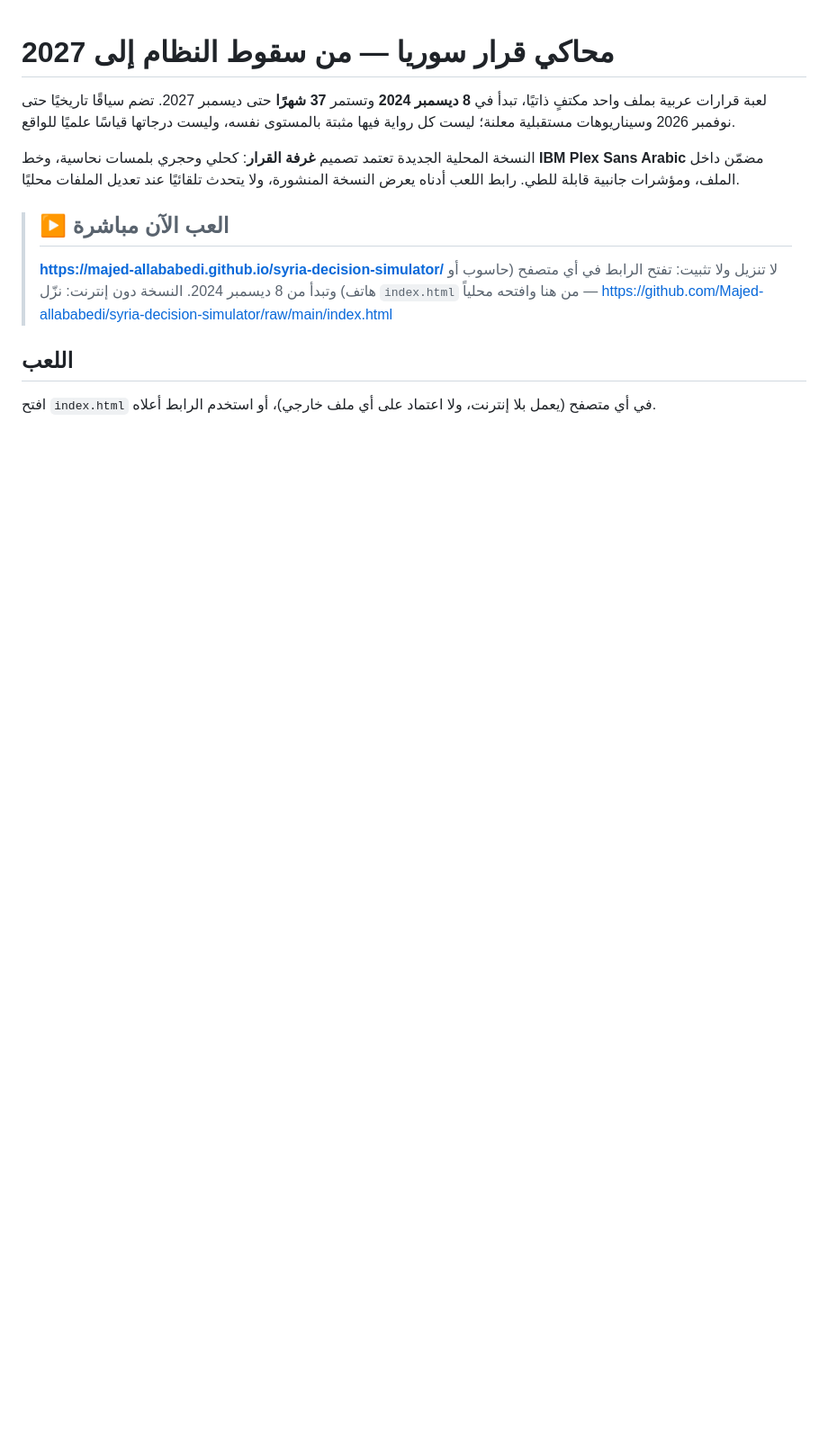
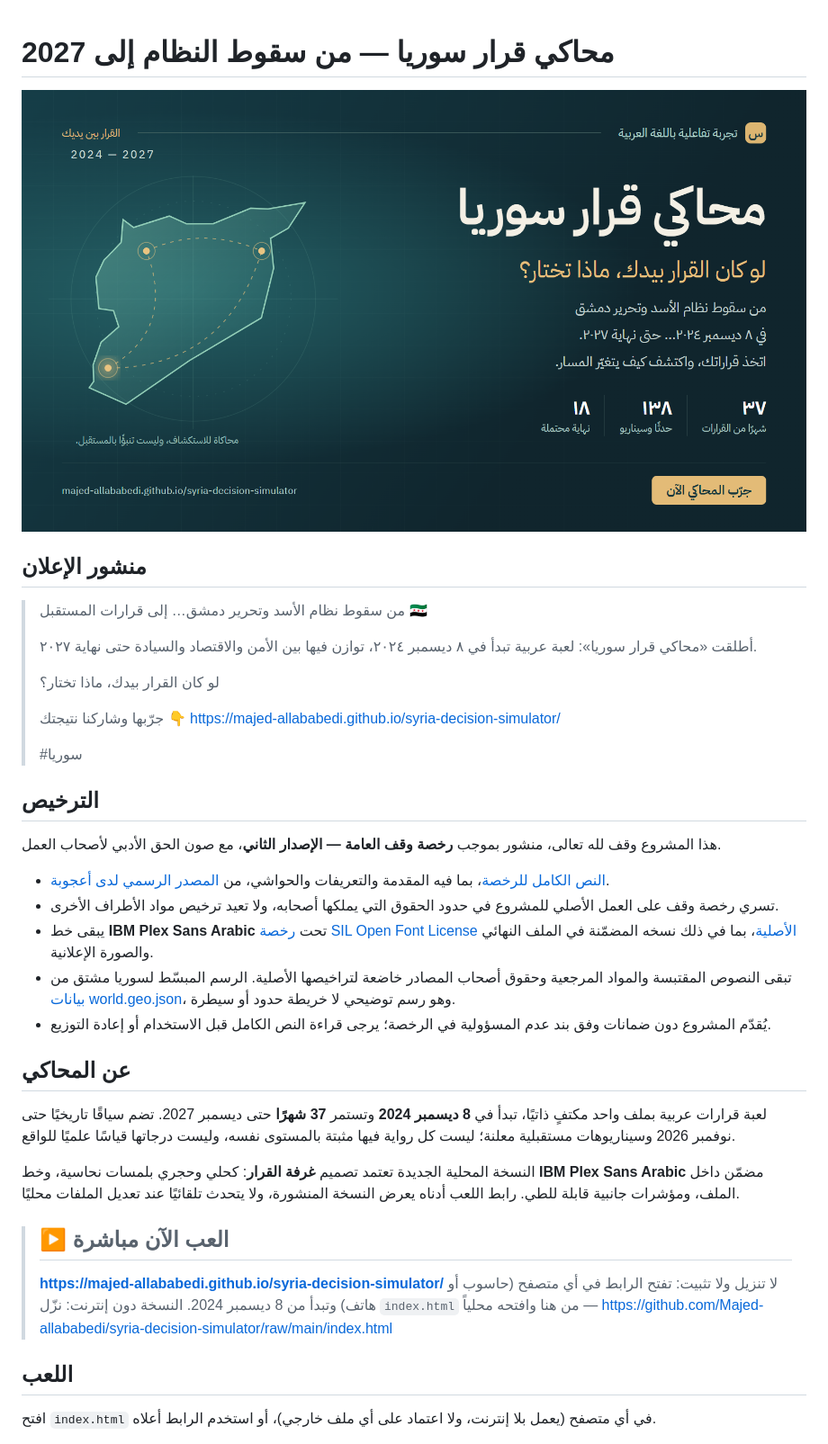
Before and after one commit to Majed-allababedi/syria-decision-simulator, a Markdown page: README.md, the part around the change. Shown at 90% size. GitHub-like rendering; pictures changed too: promo/x-announcement-updated.png (added); blank space fills up the shorter version.

Commit message:
إضافة الإعلان المصور واعتماد رخصة وقف العامة الإصدار الثاني

```diff
--- a/README.md
+++ b/README.md
@@ -1,4 +1,31 @@
 # محاكي قرار سوريا — من سقوط النظام إلى 2027
+
+![إعلان محاكي قرار سوريا: من سقوط نظام الأسد وتحرير دمشق في ٨ ديسمبر ٢٠٢٤ حتى نهاية ٢٠٢٧](promo/x-announcement-updated.png)
+
+## منشور الإعلان
+
+> من سقوط نظام الأسد وتحرير دمشق… إلى قرارات المستقبل 🇸🇾
+>
+> أطلقت «محاكي قرار سوريا»: لعبة عربية تبدأ في ٨ ديسمبر ٢٠٢٤، توازن فيها بين الأمن والاقتصاد والسيادة حتى نهاية ٢٠٢٧.
+>
+> لو كان القرار بيدك، ماذا تختار؟
+>
+> جرّبها وشاركنا نتيجتك 👇
+> https://majed-allababedi.github.io/syria-decision-simulator/
+>
+> #سوريا
+
+## الترخيص
+
+هذا المشروع وقف لله تعالى، منشور بموجب **رخصة وقف العامة — الإصدار الثاني**، مع صون الحق الأدبي لأصحاب العمل.
+
+- [النص الكامل للرخصة](LICENSE)، بما فيه المقدمة والتعريفات والحواشي، من [المصدر الرسمي لدى أعجوبة](https://ojuba.org/waqf-2.0:%D8%B1%D8%AE%D8%B5%D8%A9_%D9%88%D9%82%D9%81_%D8%A7%D9%84%D8%B9%D8%A7%D9%85%D8%A9).
+- تسري رخصة وقف على العمل الأصلي للمشروع في حدود الحقوق التي يملكها أصحابه، ولا تعيد ترخيص مواد الأطراف الأخرى.
+- يبقى خط **IBM Plex Sans Arabic** تحت [رخصة SIL Open Font License الأصلية](src/fonts/OFL.txt)، بما في ذلك نسخه المضمّنة في الملف النهائي والصورة الإعلانية.
+- تبقى النصوص المقتبسة والمواد المرجعية وحقوق أصحاب المصادر خاضعة لتراخيصها الأصلية. الرسم المبسّط لسوريا مشتق من [بيانات world.geo.json](https://github.com/johan/world.geo.json/blob/master/countries/SYR.geo.json)، وهو رسم توضيحي لا خريطة حدود أو سيطرة.
+- يُقدّم المشروع دون ضمانات وفق بند عدم المسؤولية في الرخصة؛ يرجى قراءة النص الكامل قبل الاستخدام أو إعادة التوزيع.
+
+## عن المحاكي
 
 لعبة قرارات عربية بملف واحد مكتفٍ ذاتيًا، تبدأ في **8 ديسمبر 2024** وتستمر **37 شهرًا** حتى ديسمبر 2027. تضم سياقًا تاريخيًا حتى نوفمبر 2026 وسيناريوهات مستقبلية معلنة؛ ليست كل رواية فيها مثبتة بالمستوى نفسه، وليست درجاتها قياسًا علميًا للواقع.
 
```
Also changed, not shown: 2 other files.
